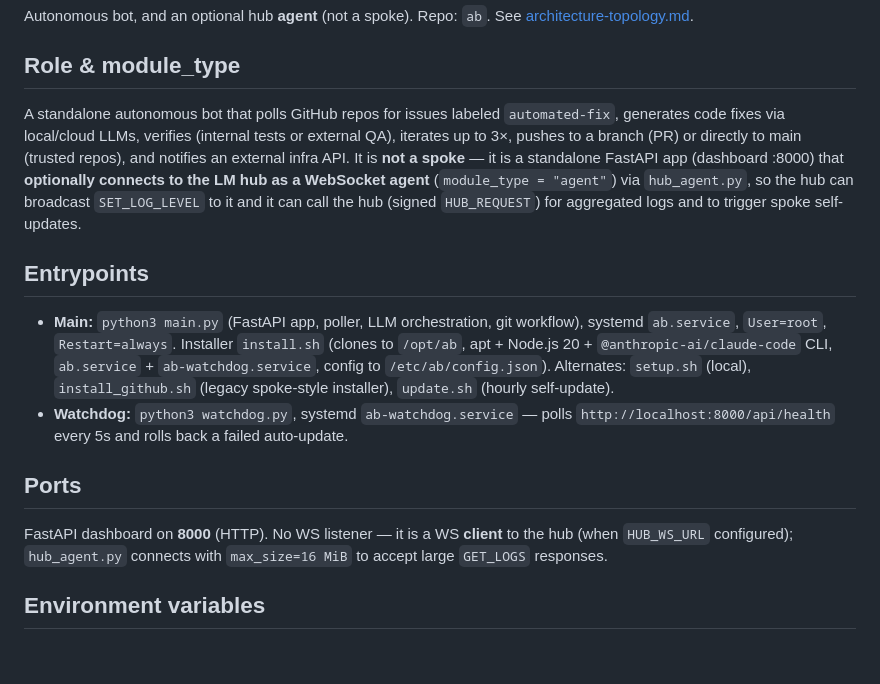
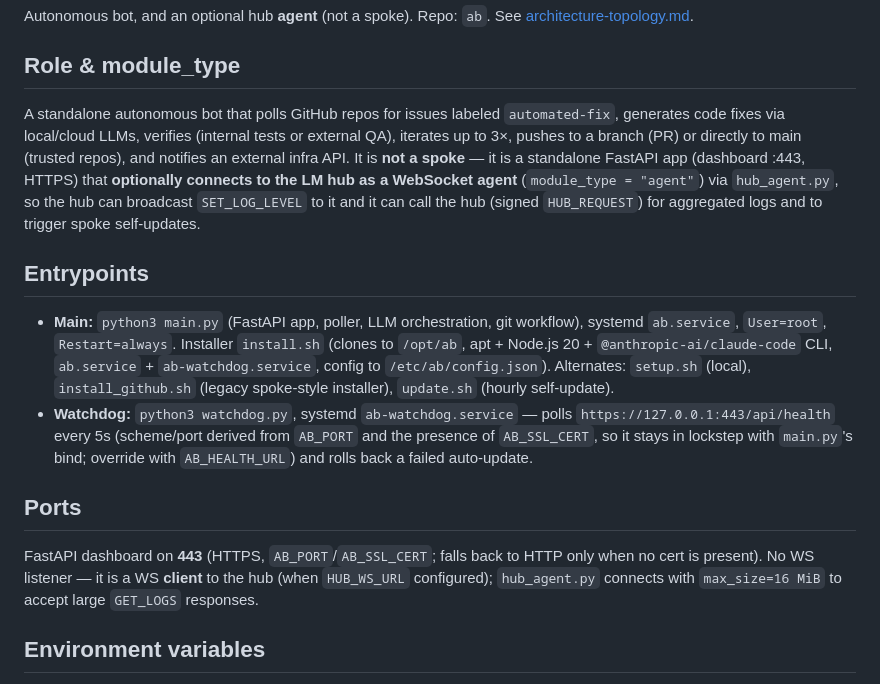
Before and after one commit to lbockenstedt/ab, a Markdown page: docs/ab.md, the part around the change. Rendered like a GitHub page; blank space fills up the shorter version.

Commit message:
Correct the documented dashboard port: 443/HTTPS, not 8000/HTTP
Verified on LM-AB: the app listens only on 0.0.0.0:443 and nothing answers on
8000 (https://localhost/api/health -> 200, http://localhost:8000 -> 000).
main.py defaults SERVER_PORT to AB_PORT or 443 and passes ssl_certfile, and
watchdog.py derives its probe from the same env rather than the hardcoded
http://localhost:8000/api/health the docs claimed. The docs predate the
unified-443 change.

This cost real debugging time: a health check against 8000 returns 000, which
reads as a broken service rather than a wrong port.

Committed directly to main (owner, CLI session) both because it is a
docs-only correction and to exercise the new backmerge workflow end to end --
this is exactly the case it exists for, and it should now open
backmerge/main-to-qa and backmerge/main-to-dev PRs.

Co-authored-by: Copilot <223556219+Copilot@users.noreply.github.com>

```diff
--- a/docs/ab.md
+++ b/docs/ab.md
@@ -9,16 +9,16 @@ Autonomous bot, and an optional hub **agent** (not a spoke). Repo: `ab`. See [ar
 
 ## Role & module_type
 
-A standalone autonomous bot that polls GitHub repos for issues labeled `automated-fix`, generates code fixes via local/cloud LLMs, verifies (internal tests or external QA), iterates up to 3×, pushes to a branch (PR) or directly to main (trusted repos), and notifies an external infra API. It is **not a spoke** — it is a standalone FastAPI app (dashboard :8000) that **optionally connects to the LM hub as a WebSocket agent** (`module_type = "agent"`) via `hub_agent.py`, so the hub can broadcast `SET_LOG_LEVEL` to it and it can call the hub (signed `HUB_REQUEST`) for aggregated logs and to trigger spoke self-updates.
+A standalone autonomous bot that polls GitHub repos for issues labeled `automated-fix`, generates code fixes via local/cloud LLMs, verifies (internal tests or external QA), iterates up to 3×, pushes to a branch (PR) or directly to main (trusted repos), and notifies an external infra API. It is **not a spoke** — it is a standalone FastAPI app (dashboard :443, HTTPS) that **optionally connects to the LM hub as a WebSocket agent** (`module_type = "agent"`) via `hub_agent.py`, so the hub can broadcast `SET_LOG_LEVEL` to it and it can call the hub (signed `HUB_REQUEST`) for aggregated logs and to trigger spoke self-updates.
 
 ## Entrypoints
 
 - **Main:** `python3 main.py` (FastAPI app, poller, LLM orchestration, git workflow), systemd `ab.service`, `User=root`, `Restart=always`. Installer `install.sh` (clones to `/opt/ab`, apt + Node.js 20 + `@anthropic-ai/claude-code` CLI, `ab.service` + `ab-watchdog.service`, config to `/etc/ab/config.json`). Alternates: `setup.sh` (local), `install_github.sh` (legacy spoke-style installer), `update.sh` (hourly self-update).
-- **Watchdog:** `python3 watchdog.py`, systemd `ab-watchdog.service` — polls `http://localhost:8000/api/health` every 5s and rolls back a failed auto-update.
+- **Watchdog:** `python3 watchdog.py`, systemd `ab-watchdog.service` — polls `https://127.0.0.1:443/api/health` every 5s (scheme/port derived from `AB_PORT` and the presence of `AB_SSL_CERT`, so it stays in lockstep with `main.py`'s bind; override with `AB_HEALTH_URL`) and rolls back a failed auto-update.
 
 ## Ports
 
-FastAPI dashboard on **8000** (HTTP). No WS listener — it is a WS **client** to the hub (when `HUB_WS_URL` configured); `hub_agent.py` connects with `max_size=16 MiB` to accept large `GET_LOGS` responses.
+FastAPI dashboard on **443** (HTTPS, `AB_PORT`/`AB_SSL_CERT`; falls back to HTTP only when no cert is present). No WS listener — it is a WS **client** to the hub (when `HUB_WS_URL` configured); `hub_agent.py` connects with `max_size=16 MiB` to accept large `GET_LOGS` responses.
 
 ## Environment variables
 
```
